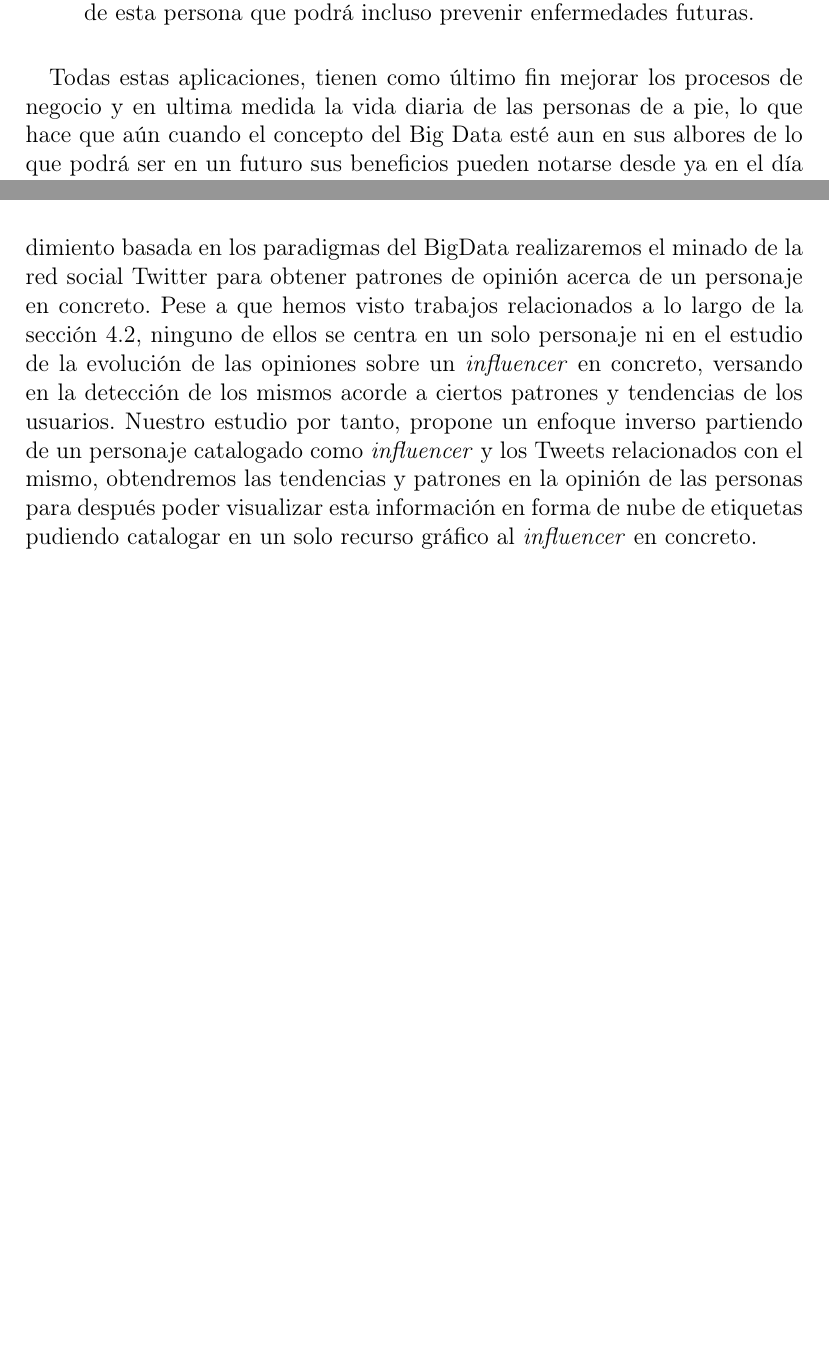
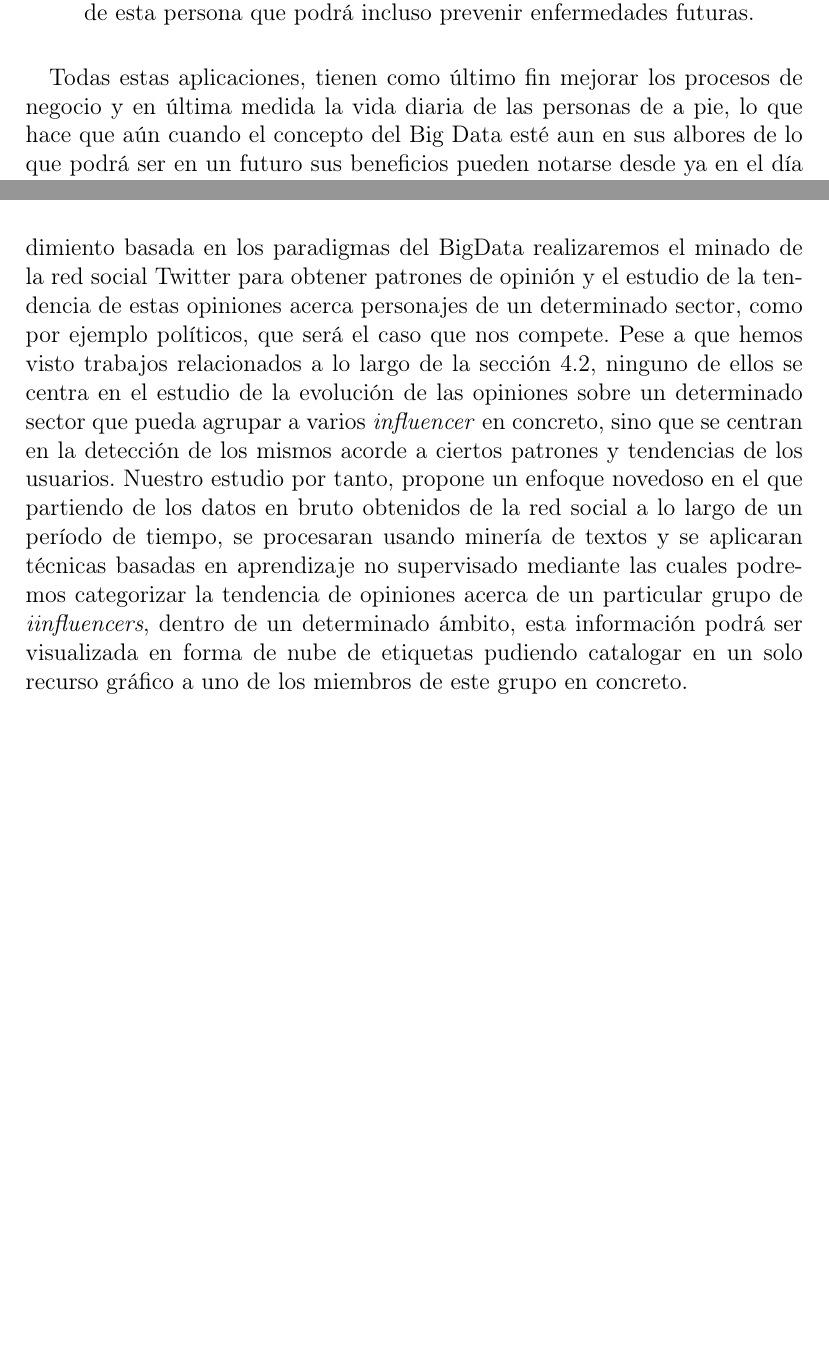
Before and after one commit to joseangeldiazg/TFM, a LaTeX book (documentacion/Principal.tex, which reads documentacion/Capitulo4/capitulo4.tex): two parts of pages 20 and 27 of 33, joined at a grey line, cut so that both start at the same text. Compiled offline with pdfLaTeX; the source files are stored in an older character set and shown here as Unicode.

Commit message:
Rectificado trabajo a realizar.

```diff
--- a/documentacion/Capitulo4/capitulo4.tex
+++ b/documentacion/Capitulo4/capitulo4.tex
@@ -55,9 +55,7 @@ Atendiendo a estudios más recientes si cabe, y en parte muy relacionados con nu
 
 \section{Trabajo a realizar}
 
-El presente trabajo propone por tanto, un enfoque novedoso ante el problema donde por medio de reglas de asociación y programación de alto rendimiento basada en los paradigmas del BigData realizaremos el minado de la red social Twitter para obtener patrones de opinión acerca de un personaje en concreto. Pese a que hemos visto trabajos relacionados a lo largo de la sección \ref{arte}, ninguno de ellos se centra en un solo personaje ni en el estudio de la evolución de las opiniones sobre un  \textit{influencer}  en concreto, versando en la detección de los mismos acorde a ciertos patrones y tendencias de los usuarios. Nuestro estudio por tanto, propone un enfoque inverso partiendo de un personaje catalogado como  \textit{influencer}  y los Tweets relacionados con el mismo, obtendremos las tendencias y patrones en la opinión de las personas para después poder visualizar esta información en forma de nube  de etiquetas pudiendo catalogar en un solo recurso gráfico al \textit{influencer} en concreto.
-
-
+El presente trabajo propone por tanto, un enfoque novedoso ante el problema donde por medio de reglas de asociación y programación de alto rendimiento basada en los paradigmas del BigData realizaremos el minado de la red social Twitter para obtener patrones de opinión y el estudio de la tendencia de estas opiniones acerca personajes de un determinado sector, como por ejemplo políticos, que será el caso que nos compete. Pese a que hemos visto trabajos relacionados a lo largo de la sección \ref{arte}, ninguno de ellos se centra  en el estudio de la evolución de las opiniones sobre un determinado sector que pueda agrupar a varios \textit{influencer} en concreto, sino que se centran  en la detección de los mismos acorde a ciertos patrones y tendencias de los usuarios. Nuestro estudio por tanto, propone un enfoque novedoso en el que partiendo de los datos en bruto obtenidos de la red social a lo largo de un período de tiempo, se procesaran usando minería de textos y se aplicaran técnicas basadas en aprendizaje no supervisado mediante las cuales podremos categorizar la tendencia de opiniones acerca de un particular grupo de \textit{iinfluencers}, dentro de un determinado ámbito, esta información podrá ser visualizada  en forma de nube  de etiquetas pudiendo catalogar en un solo recurso gráfico a uno de los miembros de este grupo en concreto.
 \pagebreak
 \clearpage
 %---------------------------------------------------
```
Also changed, not shown: documentacion/Capitulo3/capitulo3.tex (+1 -1 lines), documentacion/Principal.pdf.
